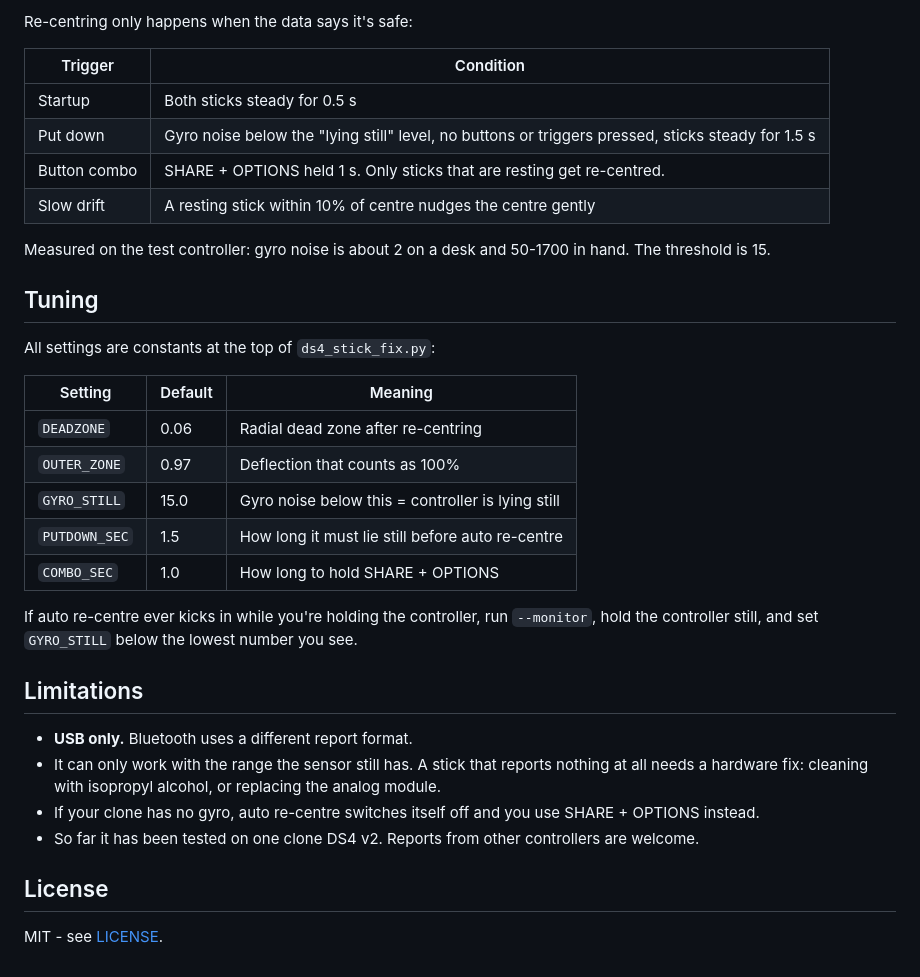
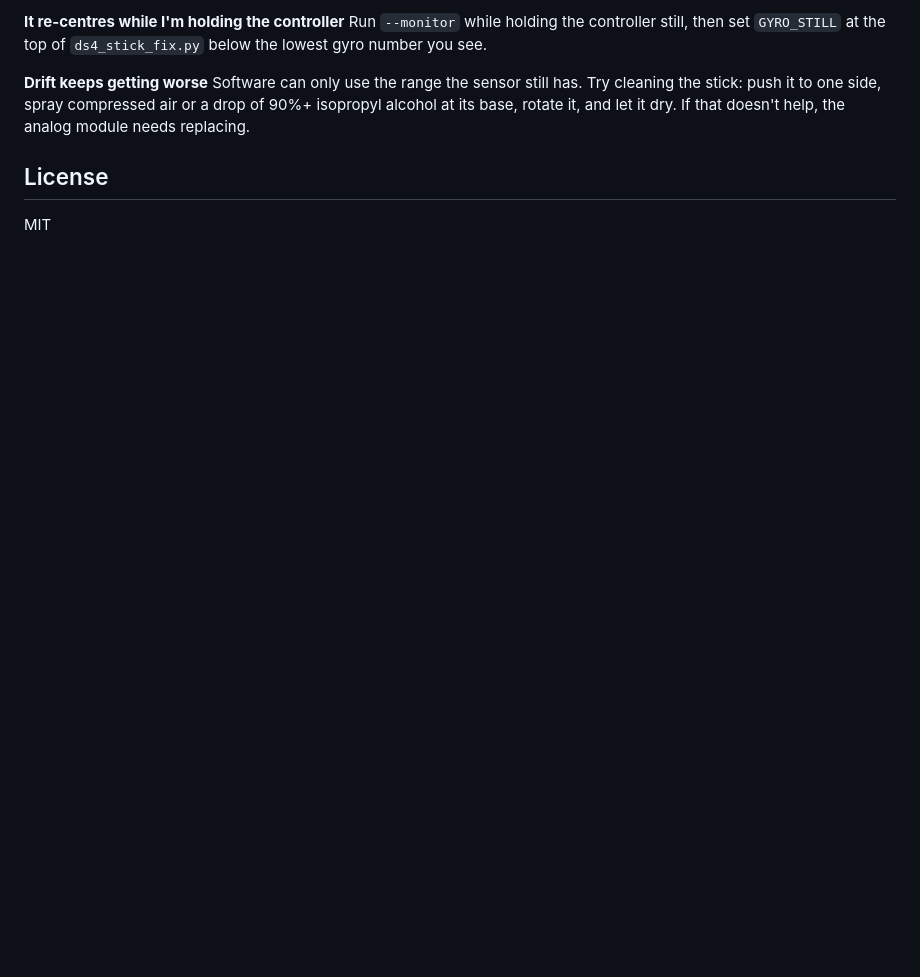
Before and after one commit to hunzalaqamar/DS4-stick-drift-fix, a Markdown page: README.md, the part around one of its changes. Drawn GitHub-style; blank space fills up the shorter version.

```diff
--- a/README.md
+++ b/README.md
@@ -73,36 +69,10 @@ Each axis value is scaled separately on each side of its centre against the trav
 
-Re-centring only happens when the data says it's safe:
+**It re-centres while I'm holding the controller**
+Run `--monitor` while holding the controller still, then set `GYRO_STILL` at the top of `ds4_stick_fix.py` below the lowest gyro number you see.
 
-| Trigger | Condition |
-|---|---|
-| Startup | Both sticks steady for 0.5 s |
-| Put down | Gyro noise below the "lying still" level, no buttons or triggers pressed, sticks steady for 1.5 s |
-| Button combo | SHARE + OPTIONS held 1 s. Only sticks that are resting get re-centred. |
-| Slow drift | A resting stick within 10% of centre nudges the centre gently |
-
-Measured on the test controller: gyro noise is about 2 on a desk and 50-1700 in hand. The threshold is 15.
-
-## Tuning
-
-All settings are constants at the top of `ds4_stick_fix.py`:
-
-| Setting | Default | Meaning |
-|---|---|---|
-| `DEADZONE` | 0.06 | Radial dead zone after re-centring |
-| `OUTER_ZONE` | 0.97 | Deflection that counts as 100% |
-| `GYRO_STILL` | 15.0 | Gyro noise below this = controller is lying still |
-| `PUTDOWN_SEC` | 1.5 | How long it must lie still before auto re-centre |
-| `COMBO_SEC` | 1.0 | How long to hold SHARE + OPTIONS |
-
-If auto re-centre ever kicks in while you're holding the controller, run `--monitor`, hold the controller still, and set `GYRO_STILL` below the lowest number you see.
-
-## Limitations
-
-- **USB only.** Bluetooth uses a different report format.
-- It can only work with the range the sensor still has. A stick that reports nothing at all needs a hardware fix: cleaning with isopropyl alcohol, or replacing the analog module.
-- If your clone has no gyro, auto re-centre switches itself off and you use SHARE + OPTIONS instead.
-- So far it has been tested on one clone DS4 v2. Reports from other controllers are welcome.
+**Drift keeps getting worse**
+Software can only use the range the sensor still has. Try cleaning the stick: push it to one side, spray compressed air or a drop of 90%+ isopropyl alcohol at its base, rotate it, and let it dry. If that doesn't help, the analog module needs replacing.
 
 ## License
 
-MIT - see [LICENSE](LICENSE).
+MIT
```
Also changed, not shown: other parts of README.md (+39 -43 lines).
